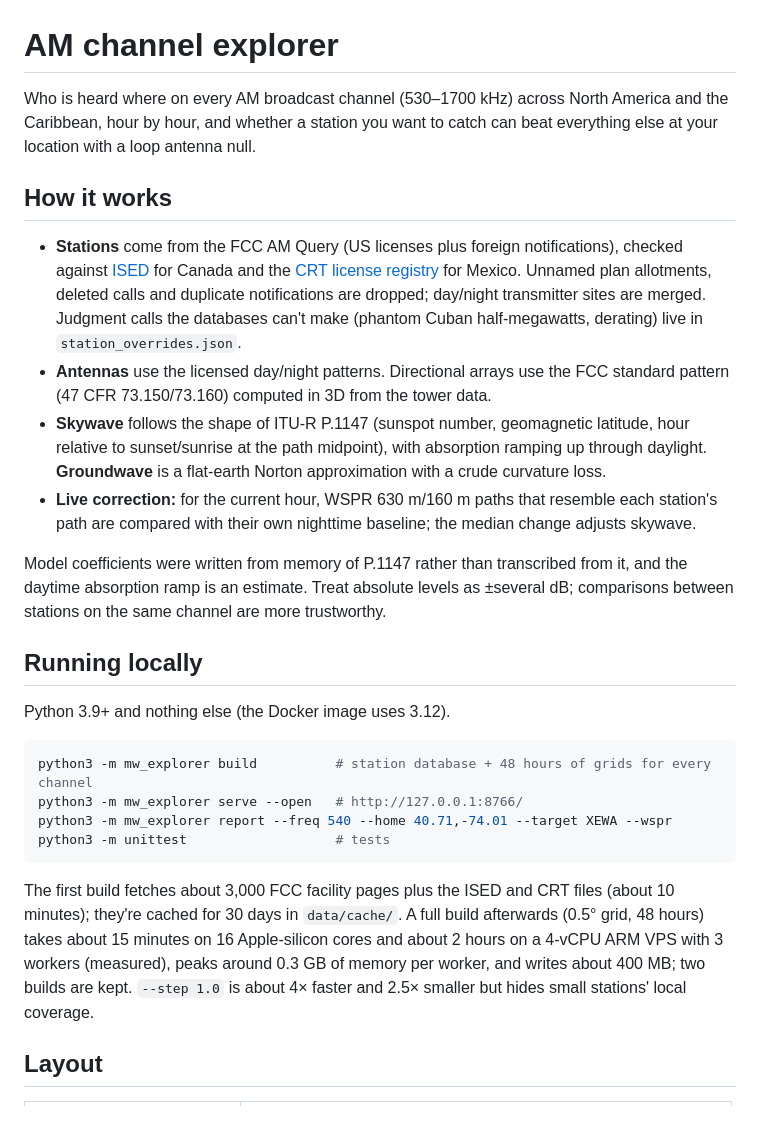
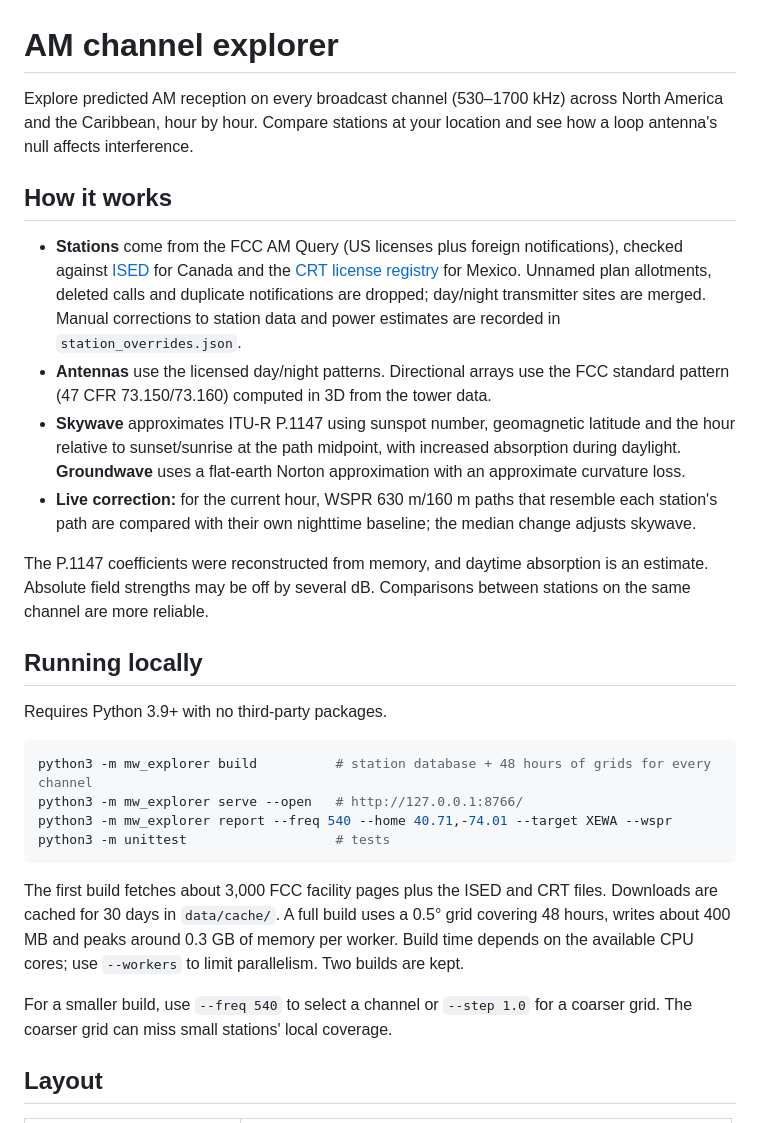
Before and after one commit to emilio2601/mw-explorer, a Markdown page: README.md, the part around one of its changes. Drawn GitHub-style.

````diff
--- a/README.md
+++ b/README.md
@@ -1,8 +1,8 @@
 # AM channel explorer
 
-Who is heard where on every AM broadcast channel (530–1700 kHz) across North America and the
-Caribbean, hour by hour, and whether a station you want to catch can beat everything else at your
-location with a loop antenna null.
+Explore predicted AM reception on every broadcast channel (530–1700 kHz) across North America
+and the Caribbean, hour by hour. Compare stations at your location and see how a loop antenna's
+null affects interference.
 
 ## How it works
 
@@ -10,23 +10,23 @@ location with a loop antenna null.
   [ISED](https://www.ic.gc.ca/engineering/BC_DBF_FILES/baserad.zip) for Canada and the
   [CRT license registry](https://rpc.crt.gob.mx/vrpc/visor/downloads) for Mexico. Unnamed plan
   allotments, deleted calls and duplicate notifications are dropped; day/night transmitter sites
-  are merged. Judgment calls the databases can't make (phantom Cuban half-megawatts, derating)
-  live in `station_overrides.json`.
+  are merged. Manual corrections to station data and power estimates are recorded in
+  `station_overrides.json`.
 - **Antennas** use the licensed day/night patterns. Directional arrays use the FCC standard
   pattern (47 CFR 73.150/73.160) computed in 3D from the tower data.
-- **Skywave** follows the shape of ITU-R P.1147 (sunspot number, geomagnetic latitude, hour
-  relative to sunset/sunrise at the path midpoint), with absorption ramping up through daylight.
-  **Groundwave** is a flat-earth Norton approximation with a crude curvature loss.
+- **Skywave** approximates ITU-R P.1147 using sunspot number, geomagnetic latitude and the hour
+  relative to sunset/sunrise at the path midpoint, with increased absorption during daylight.
+  **Groundwave** uses a flat-earth Norton approximation with an approximate curvature loss.
 - **Live correction:** for the current hour, WSPR 630 m/160 m paths that resemble each station's
   path are compared with their own nighttime baseline; the median change adjusts skywave.
 
-Model coefficients were written from memory of P.1147 rather than transcribed from it, and the
-daytime absorption ramp is an estimate. Treat absolute levels as ±several dB; comparisons between
-stations on the same channel are more trustworthy.
+The P.1147 coefficients were reconstructed from memory, and daytime absorption is an estimate.
+Absolute field strengths may be off by several dB. Comparisons between stations on the same
+channel are more reliable.
 
 ## Running locally
 
-Python 3.9+ and nothing else (the Docker image uses 3.12).
+Requires Python 3.9+ with no third-party packages.
 
 ```bash
 python3 -m mw_explorer build          # station database + 48 hours of grids for every channel
@@ -35,10 +35,13 @@ python3 -m mw_explorer report --freq 540 --home 40.71,-74.01 --target XEWA --wsp
 python3 -m unittest                   # tests
 ```
 
-The first build fetches about 3,000 FCC facility pages plus the ISED and CRT files (about 10
-minutes); they're cached for 30 days in `data/cache/`. A full build afterwards (0.5° grid, 48 hours)
-takes about 15 minutes on 16 Apple-silicon cores and about 2 hours on a 4-vCPU ARM VPS with 3 workers
-(measured), peaks around 0.3 GB of memory per worker, and writes about 400 MB; two builds are kept. `--step 1.0` is about 4× faster and 2.5× smaller but hides small stations' local coverage.
+The first build fetches about 3,000 FCC facility pages plus the ISED and CRT files. Downloads are
+cached for 30 days in `data/cache/`. A full build uses a 0.5° grid covering 48 hours, writes about
+400 MB and peaks around 0.3 GB of memory per worker. Build time depends on the available CPU
+cores; use `--workers` to limit parallelism. Two builds are kept.
+
+For a smaller build, use `--freq 540` to select a channel or `--step 1.0` for a coarser grid.
+The coarser grid can miss small stations' local coverage.
 
 ## Layout
 
````
Also changed, not shown: other parts of README.md (+10 -49 lines).
